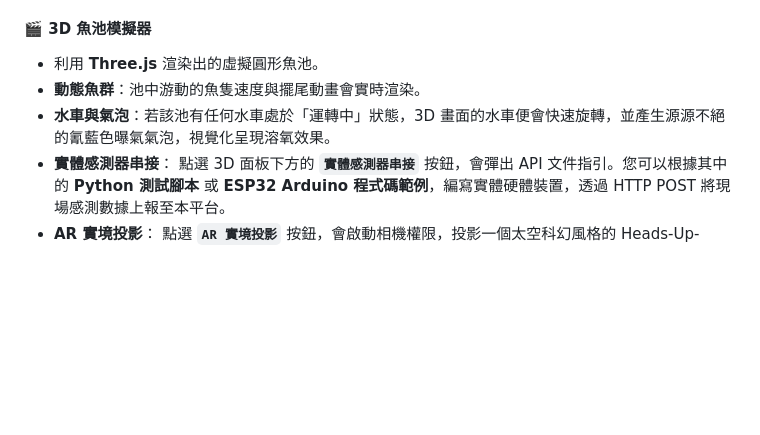
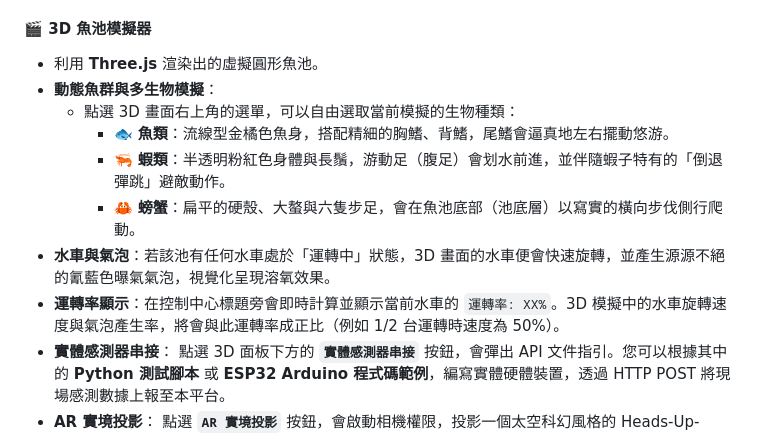
Before and after one commit to Nono0325/usr-ai-0621, a Markdown page: USER_GUIDE.md, the part around the change. Rendered like a GitHub page; blank space fills up the shorter version.

Commit message:
Update USER_GUIDE.md with multi-creature selection instructions

```diff
--- a/USER_GUIDE.md
+++ b/USER_GUIDE.md
@@ -20,8 +20,13 @@
 
 #### 🎬 3D 魚池模擬器
 - 利用 **Three.js** 渲染出的虛擬圓形魚池。
-- **動態魚群**：池中游動的魚隻速度與擺尾動畫會實時渲染。
+- **動態魚群與多生物模擬**：
+  - 點選 3D 畫面右上角的選單，可以自由選取當前模擬的生物種類：
+    - 🐟 **魚類**：流線型金橘色魚身，搭配精細的胸鰭、背鰭，尾鰭會逼真地左右擺動悠游。
+    - 🦐 **蝦類**：半透明粉紅色身體與長鬚，游動足（腹足）會划水前進，並伴隨蝦子特有的「倒退彈跳」避敵動作。
+    - 🦀 **螃蟹**：扁平的硬殼、大螯與六隻步足，會在魚池底部（池底層）以寫實的橫向步伐側行爬動。
 - **水車與氣泡**：若該池有任何水車處於「運轉中」狀態，3D 畫面的水車便會快速旋轉，並產生源源不絕的氰藍色曝氣氣泡，視覺化呈現溶氧效果。
+- **運轉率顯示**：在控制中心標題旁會即時計算並顯示當前水車的 `運轉率: XX%`。3D 模擬中的水車旋轉速度與氣泡產生率，將會與此運轉率成正比（例如 1/2 台運轉時速度為 50%）。
 - **實體感測器串接**：
   點選 3D 面板下方的 **`實體感測器串接`** 按鈕，會彈出 API 文件指引。您可以根據其中的 **Python 測試腳本** 或 **ESP32 Arduino 程式碼範例**，編寫實體硬體裝置，透過 HTTP POST 將現場感測數據上報至本平台。
 - **AR 實境投影**：
```
